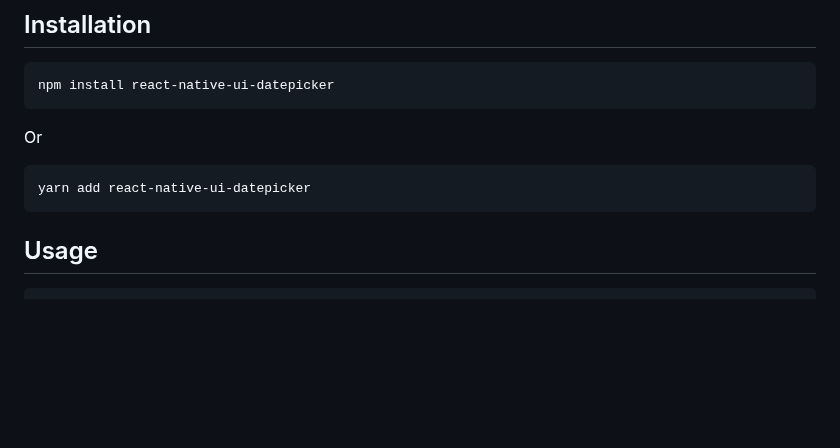
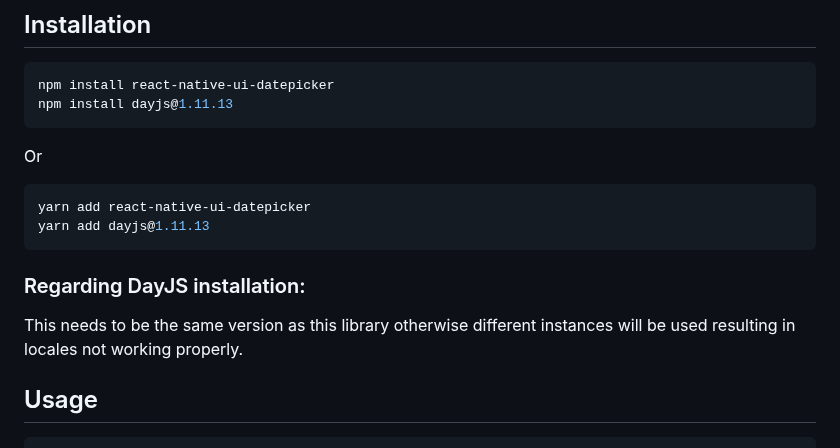
Before and after one commit to farhoudshapouran/react-native-ui-datepicker, a Markdown page: README.md, the part around the change. GitHub-like rendering; blank space fills up the shorter version.

Commit message:
chore: add note regarding dayjs version

````diff
--- a/README.md
+++ b/README.md
@@ -17,13 +17,18 @@ DateTimePicker component for React Native that allows you to create a customizab
 
 ```sh
 npm install react-native-ui-datepicker
+npm install dayjs@1.11.13
 ```
 
 Or
 
 ```sh
 yarn add react-native-ui-datepicker
+yarn add dayjs@1.11.13
 ```
+
+### Regarding DayJS installation:
+  This needs to be the same version as this library otherwise different instances will be used resulting in locales not working properly.
 
 ## Usage
 
````
